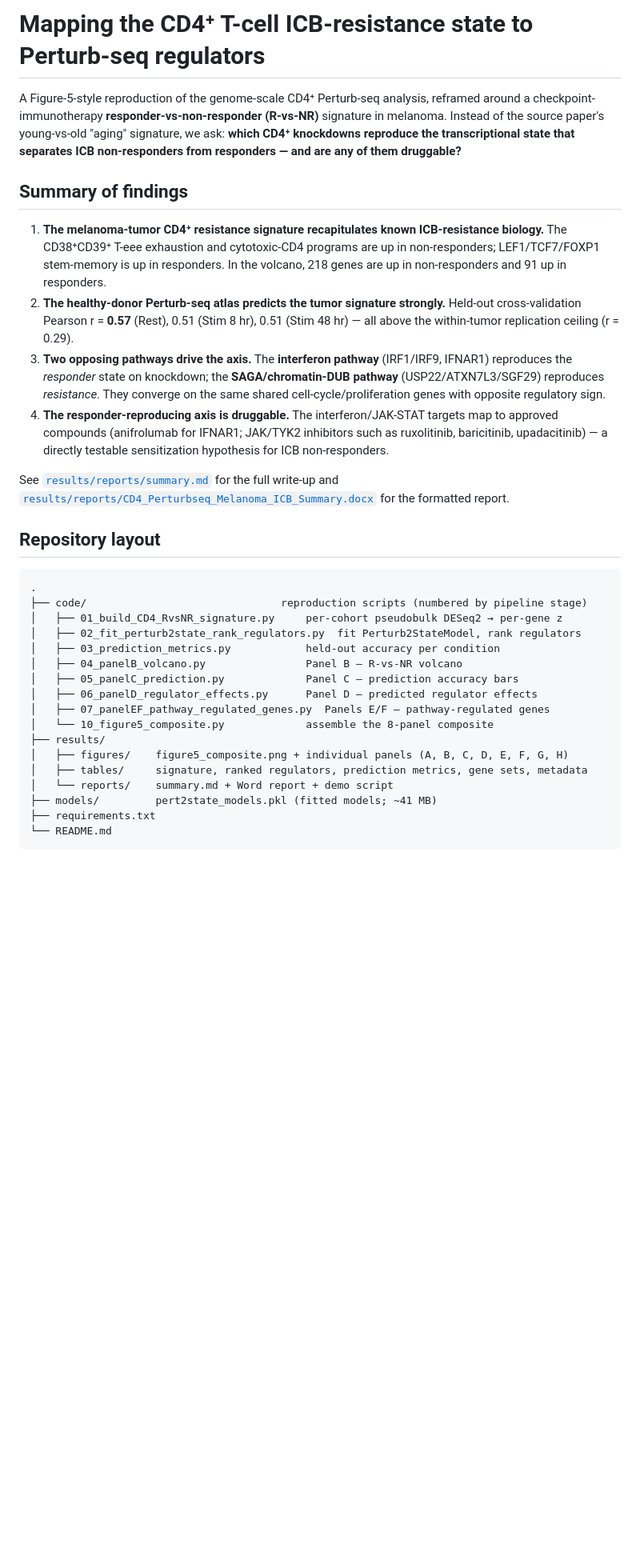
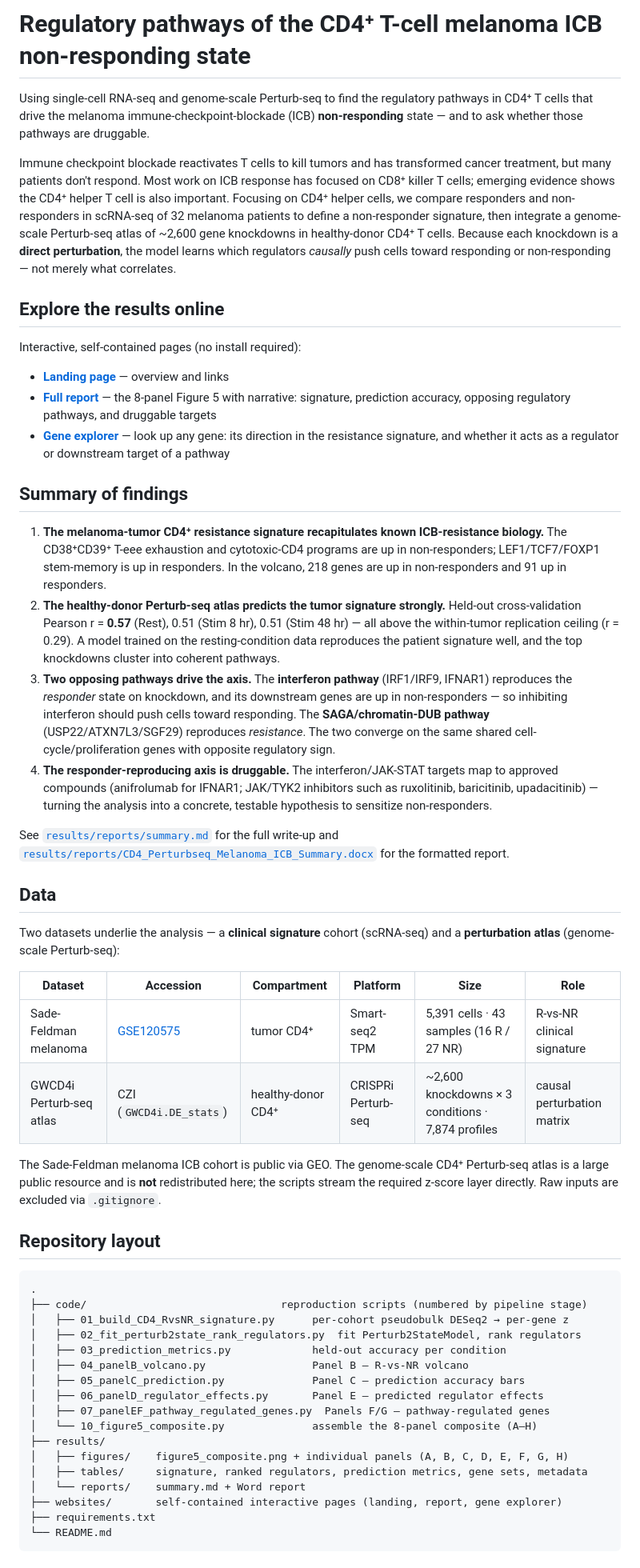
Before and after one commit to shanshan-yin/Claude-Science-T-cell-pertubseq-melanoma-ICB, a Markdown page: README.md, the part around one of its changes. Shown at 80% size. Rendered like a GitHub page; blank space fills up the shorter version.

Commit message:
Rewrite README to current summary framing; add both datasets, website links; drop Limitations; fix layout (no models/ or demo)

````diff
--- a/README.md
+++ b/README.md
@@ -1,10 +1,29 @@
-# Mapping the CD4⁺ T-cell ICB-resistance state to Perturb-seq regulators
+# Regulatory pathways of the CD4⁺ T-cell melanoma ICB non-responding state
 
-A Figure-5-style reproduction of the genome-scale CD4⁺ Perturb-seq analysis,
-reframed around a checkpoint-immunotherapy **responder-vs-non-responder (R-vs-NR)**
-signature in melanoma. Instead of the source paper's young-vs-old "aging" signature,
-we ask: **which CD4⁺ knockdowns reproduce the transcriptional state that separates
-ICB non-responders from responders — and are any of them druggable?**
+Using single-cell RNA-seq and genome-scale Perturb-seq to find the regulatory
+pathways in CD4⁺ T cells that drive the melanoma immune-checkpoint-blockade (ICB)
+**non-responding** state — and to ask whether those pathways are druggable.
+
+Immune checkpoint blockade reactivates T cells to kill tumors and has transformed
+cancer treatment, but many patients don't respond. Most work on ICB response has
+focused on CD8⁺ killer T cells; emerging evidence shows the CD4⁺ helper T cell is
+also important. Focusing on CD4⁺ helper cells, we compare responders and
+non-responders in scRNA-seq of 32 melanoma patients to define a non-responder
+signature, then integrate a genome-scale Perturb-seq atlas of ~2,600 gene knockdowns
+in healthy-donor CD4⁺ T cells. Because each knockdown is a **direct perturbation**,
+the model learns which regulators *causally* push cells toward responding or
+non-responding — not merely what correlates.
+
+## Explore the results online
+
+Interactive, self-contained pages (no install required):
+
+- **[Landing page](https://raw.githack.com/shanshan-yin/Claude-Science-T-cell-pertubseq-melanoma-ICB/main/websites/index.html)** — overview and links
+- **[Full report](https://raw.githack.com/shanshan-yin/Claude-Science-T-cell-pertubseq-melanoma-ICB/main/websites/report.html)** — the 8-panel Figure 5 with narrative:
+  signature, prediction accuracy, opposing regulatory pathways, and druggable targets
+- **[Gene explorer](https://raw.githack.com/shanshan-yin/Claude-Science-T-cell-pertubseq-melanoma-ICB/main/websites/gene_explorer.html)** — look up any gene: its direction in
+  the resistance signature, and whether it acts as a regulator or downstream target of
+  a pathway
 
 
 ## Summary of findings
@@ -16,37 +35,56 @@ ICB non-responders from responders — and are any of them druggable?**
 2. **The healthy-donor Perturb-seq atlas predicts the tumor signature strongly.**
    Held-out cross-validation Pearson r = **0.57** (Rest), 0.51 (Stim 8 hr),
    0.51 (Stim 48 hr) — all above the within-tumor replication ceiling (r = 0.29).
+   A model trained on the resting-condition data reproduces the patient signature
+   well, and the top knockdowns cluster into coherent pathways.
 3. **Two opposing pathways drive the axis.** The **interferon pathway** (IRF1/IRF9,
-   IFNAR1) reproduces the *responder* state on knockdown; the **SAGA/chromatin-DUB
-   pathway** (USP22/ATXN7L3/SGF29) reproduces *resistance*. They converge on the
-   same shared cell-cycle/proliferation genes with opposite regulatory sign.
+   IFNAR1) reproduces the *responder* state on knockdown, and its downstream genes are
+   up in non-responders — so inhibiting interferon should push cells toward responding.
+   The **SAGA/chromatin-DUB pathway** (USP22/ATXN7L3/SGF29) reproduces *resistance*.
+   The two converge on the same shared cell-cycle/proliferation genes with opposite
+   regulatory sign.
 4. **The responder-reproducing axis is druggable.** The interferon/JAK-STAT targets
    map to approved compounds (anifrolumab for IFNAR1; JAK/TYK2 inhibitors such as
-   ruxolitinib, baricitinib, upadacitinib) — a directly testable sensitization
-   hypothesis for ICB non-responders.
+   ruxolitinib, baricitinib, upadacitinib) — turning the analysis into a concrete,
+   testable hypothesis to sensitize non-responders.
 
 See [`results/reports/summary.md`](results/reports/summary.md) for the full write-up
 and [`results/reports/CD4_Perturbseq_Melanoma_ICB_Summary.docx`](results/reports/CD4_Perturbseq_Melanoma_ICB_Summary.docx)
 for the formatted report.
+
+## Data
+
+Two datasets underlie the analysis — a **clinical signature** cohort (scRNA-seq) and a
+**perturbation atlas** (genome-scale Perturb-seq):
+
+| Dataset | Accession | Compartment | Platform | Size | Role |
+|---|---|---|---|---|---|
+| Sade-Feldman melanoma | [GSE120575](https://www.ncbi.nlm.nih.gov/geo/query/acc.cgi?acc=GSE120575) | tumor CD4⁺ | Smart-seq2 TPM | 5,391 cells · 43 samples (16 R / 27 NR) | R-vs-NR clinical signature |
+| GWCD4i Perturb-seq atlas | CZI (`GWCD4i.DE_stats`) | healthy-donor CD4⁺ | CRISPRi Perturb-seq | ~2,600 knockdowns × 3 conditions · 7,874 profiles | causal perturbation matrix |
+
+The Sade-Feldman melanoma ICB cohort is public via GEO. The genome-scale CD4⁺
+Perturb-seq atlas is a large public resource and is **not** redistributed here; the
+scripts stream the required z-score layer directly. Raw inputs are excluded via
+`.gitignore`.
 
 ## Repository layout
 
 ```
 .
 ├── code/                               reproduction scripts (numbered by pipeline stage)
-│   ├── 01_build_CD4_RvsNR_signature.py     per-cohort pseudobulk DESeq2 → per-gene z
+│   ├── 01_build_CD4_RvsNR_signature.py      per-cohort pseudobulk DESeq2 → per-gene z
 │   ├── 02_fit_perturb2state_rank_regulators.py  fit Perturb2StateModel, rank regulators
-│   ├── 03_prediction_metrics.py            held-out accuracy per condition
-│   ├── 04_panelB_volcano.py                Panel B — R-vs-NR volcano
-│   ├── 05_panelC_prediction.py             Panel C — prediction accuracy bars
-│   ├── 06_panelD_regulator_effects.py      Panel D — predicted regulator effects
-│   ├── 07_panelEF_pathway_regulated_genes.py  Panels E/F — pathway-regulated genes
-│   └── 10_figure5_composite.py             assemble the 8-panel composite
+│   ├── 03_prediction_metrics.py             held-out accuracy per condition
+│   ├── 04_panelB_volcano.py                 Panel B — R-vs-NR volcano
+│   ├── 05_panelC_prediction.py              Panel C — prediction accuracy bars
+│   ├── 06_panelD_regulator_effects.py       Panel E — predicted regulator effects
+│   ├── 07_panelEF_pathway_regulated_genes.py  Panels F/G — pathway-regulated genes
+│   └── 10_figure5_composite.py              assemble the 8-panel composite (A–H)
 ├── results/
 │   ├── figures/    figure5_composite.png + individual panels (A, B, C, D, E, F, G, H)
 │   ├── tables/     signature, ranked regulators, prediction metrics, gene sets, metadata
-│   └── reports/    summary.md + Word report + demo script
-├── models/         pert2state_models.pkl (fitted models; ~41 MB)
+│   └── reports/    summary.md + Word report
+├── websites/       self-contained interactive pages (landing, report, gene explorer)
 ├── requirements.txt
 └── README.md
 ```
````
Also changed, not shown: other parts of README.md (+2 -20 lines).
